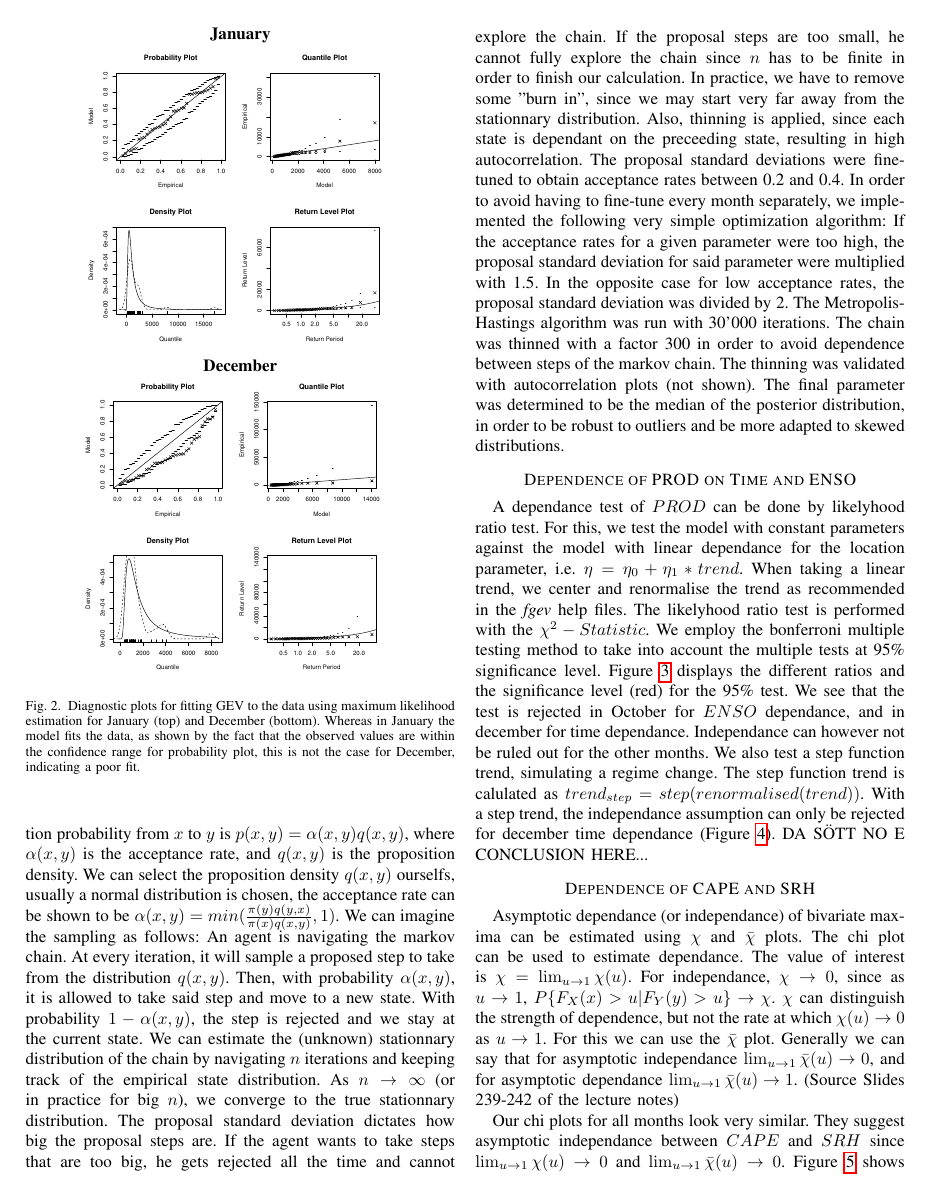
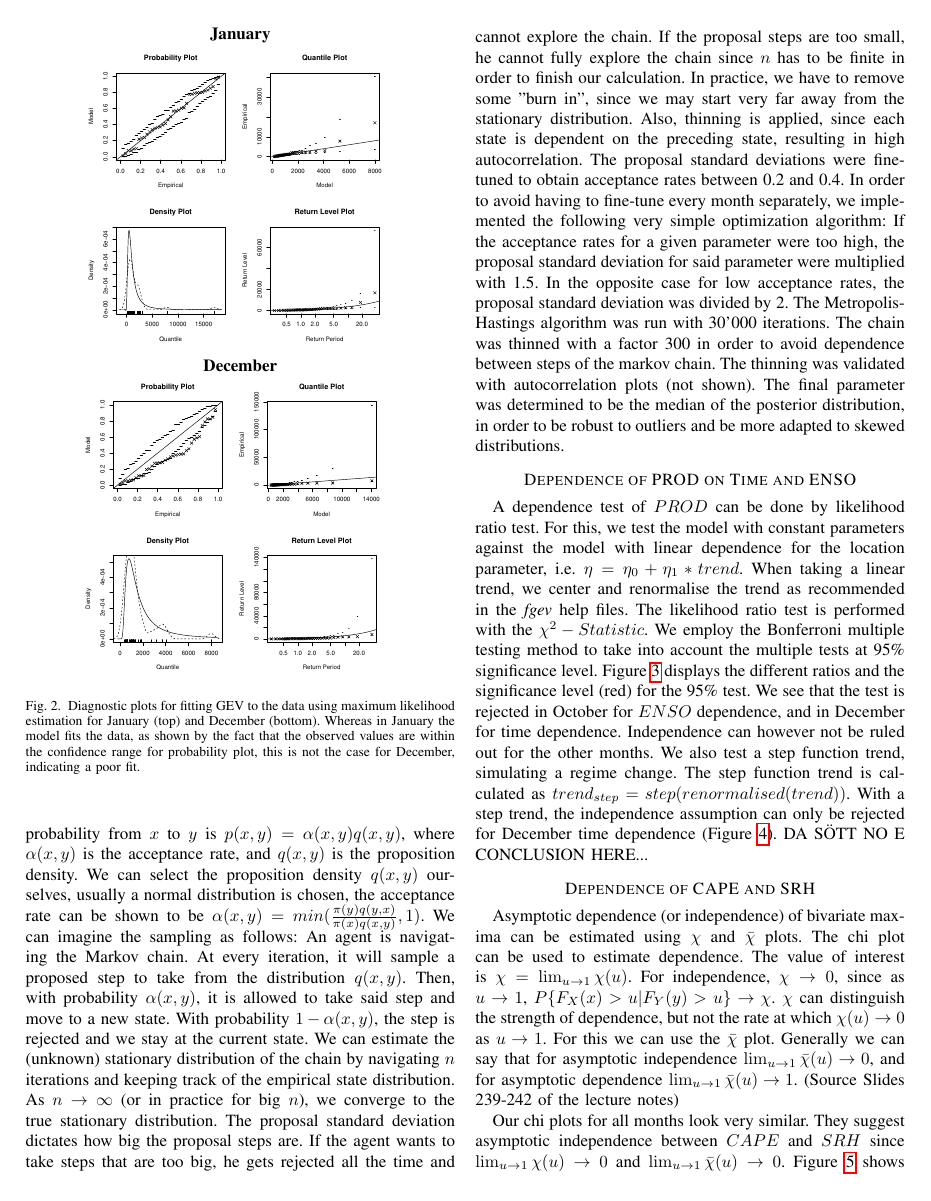
Before and after one commit to yvesrychener/Extreme_wind_analysis, a LaTeX paper (report/report_project.tex): page 2 of 4. Compiled offline with pdfLaTeX.

Commit message:
Spelling correction

```diff
--- a/report/report_project.tex
+++ b/report/report_project.tex
@@ -61,18 +61,18 @@ First, we fitted the values using maximum likelihood estimation. Fitting was don
 \par
 
 \par
-Then, we fitted the values using the Metropolis-Hastings algorithm. As a prior for the three parameters, a normal distribution with mean zero and a diagonal covariance matrix $\Sigma$ was used.
-Here, we will give an intuitive explanation of the Metropolis-Hastings algorithm, for a more detailed and mathematically rigurous explanation, please refer to the MCMC slides on the course Moodle.
-This algorithm creates a markov chain with stationnary distribution $\pi(x)$, where $\pi(x)$ is also the desired distribution of the parameters of our model. The transition probability from $x$ to $y$ is $p(x,y)=\alpha(x,y) q(x,y)$, where $\alpha(x,y)$ is the acceptance rate, and $q(x,y)$ is the proposition density. We can select the proposition density $q(x,y)$ ourselfs, usually a normal distribution is chosen, the acceptance rate can be shown to be $\alpha(x,y)=min(\frac{\pi(y) q(y,x)}{\pi(x) q(x,y)},1)$.
+Then, we fitted the values using the Metropolis-Hastings algorithm. As a prior for the three parameters, a normal distribution with mean zero and a diagonal covariance matrix was used.
+Here, we will give an intuitive explanation of the Metropolis-Hastings algorithm; for a more detailed and mathematically rigorous explanation, please refer to slides 82-86 of the course slides.
+This algorithm creates a Markov chain with stationary distribution $\pi(x)$, where $\pi(x)$ is also the desired distribution of the parameters of our model. The transition probability from $x$ to $y$ is $p(x,y)=\alpha(x,y) q(x,y)$, where $\alpha(x,y)$ is the acceptance rate, and $q(x,y)$ is the proposition density. We can select the proposition density $q(x,y)$ ourselves, usually a normal distribution is chosen, the acceptance rate can be shown to be $\alpha(x,y)=min(\frac{\pi(y) q(y,x)}{\pi(x) q(x,y)},1)$.
 We can imagine the sampling as follows:
-An agent is navigating the markov chain. At every iteration, it will sample a proposed step to take from the distribution $q(x,y)$. Then, with probability $\alpha(x,y)$, it is allowed to take said step and move to a new state. With probability $1-\alpha(x,y)$, the step is rejected and we stay at the current state. We can estimate the (unknown) stationnary distribution of the chain by navigating $n$ iterations and keeping track of the empirical state distribution. As $n \to \infty$ (or in practice for big $n$), we converge to the true stationnary distribution. The proposal standard deviation dictates how big the proposal steps are. If the agent wants to take steps that are too big, he gets rejected all the time and cannot explore the chain. If the proposal steps are too small, he cannot fully explore the chain since $n$ has to be finite in order to finish our calculation.
-In practice, we have to remove some "burn in", since we may start very far away from the stationnary distribution. Also, thinning is applied, since each state is dependant on the preceeding state, resulting in high autocorrelation.
+An agent is navigating the Markov chain. At every iteration, it will sample a proposed step to take from the distribution $q(x,y)$. Then, with probability $\alpha(x,y)$, it is allowed to take said step and move to a new state. With probability $1-\alpha(x,y)$, the step is rejected and we stay at the current state. We can estimate the (unknown) stationary distribution of the chain by navigating $n$ iterations and keeping track of the empirical state distribution. As $n \to \infty$ (or in practice for big $n$), we converge to the true stationary distribution. The proposal standard deviation dictates how big the proposal steps are. If the agent wants to take steps that are too big, he gets rejected all the time and cannot explore the chain. If the proposal steps are too small, he cannot fully explore the chain since $n$ has to be finite in order to finish our calculation.
+In practice, we have to remove some "burn in", since we may start very far away from the stationary distribution. Also, thinning is applied, since each state is dependent on the preceding state, resulting in high autocorrelation.
 The proposal standard deviations were fine-tuned to obtain acceptance rates between 0.2 and 0.4. In order to avoid having to fine-tune every month separately, we implemented the following very simple optimization algorithm: If the acceptance rates for a given parameter were too high, the proposal standard deviation for said parameter were multiplied with 1.5. In the opposite case for low acceptance rates, the proposal standard deviation was divided by 2. The Metropolis-Hastings algorithm was run with 30'000 iterations. The chain was thinned with a factor 300 in order to avoid dependence between steps of the markov chain. The thinning was validated with autocorrelation plots (not shown). The final parameter was determined to be the median of the posterior distribution, in order to be robust to outliers and be more adapted to skewed distributions.
 \par
 
 
 \section*{Dependence of PROD on Time and ENSO}
-A dependance test of $PROD$ can be done by likelyhood ratio test. For this, we test the model with constant parameters against the model with linear dependance for the location parameter, i.e. $\eta = \eta_0 + \eta_1*trend$. When taking a linear trend, we center and renormalise the trend  as recommended in the \textit{fgev} help files. The likelyhood ratio test is performed with the $\chi^2-Statistic$. We employ the bonferroni multiple testing method to take into account the multiple tests at 95\% significance level. Figure \ref{fig:dependance_test} displays the different ratios and the significance level (red) for the 95\% test. We see that the test is rejected in October for $ENSO$ dependance, and in december for time dependance. Independance can however not be ruled out for the other months. We also test a step function trend, simulating a regime change. The step function trend is calulated as $trend_{step} = step(renormalised(trend))$. With a step trend, the independance assumption can only be rejected for december time dependance (Figure \ref{fig:dependance_test_step}).
+A dependence test of $PROD$ can be done by likelihood ratio test. For this, we test the model with constant parameters against the model with linear dependence for the location parameter, i.e. $\eta = \eta_0 + \eta_1*trend$. When taking a linear trend, we center and renormalise the trend  as recommended in the \textit{fgev} help files. The likelihood ratio test is performed with the $\chi^2-Statistic$. We employ the Bonferroni multiple testing method to take into account the multiple tests at 95\% significance level. Figure \ref{fig:dependance_test} displays the different ratios and the significance level (red) for the 95\% test. We see that the test is rejected in October for $ENSO$ dependence, and in December for time dependence. Independence can however not be ruled out for the other months. We also test a step function trend, simulating a regime change. The step function trend is calculated as $trend_{step} = step(renormalised(trend))$. With a step trend, the independence assumption can only be rejected for December time dependence (Figure \ref{fig:dependance_test_step}).
 DA SÖTT NO E CONCLUSION HERE...
 
 \begin{figure}
@@ -92,9 +92,9 @@ DA SÖTT NO E CONCLUSION HERE...
 \end{figure}
 
 \section*{Dependence of CAPE and SRH}
-Asymptotic dependance (or independance) of bivariate maxima can be estimated using $\chi$ and $\bar{\chi}$ plots. The chi plot can be used to estimate dependance. The value of interest is $\chi = \lim_{u \to 1} \chi(u)$. For independance, $\chi \to 0$, since as $u \to 1$, $P\{F_X(x)>u | F_Y(y)>u\} \to \chi$. $\chi$ can distinguish the strength of dependence, but not the rate at which $\chi(u) \to 0$ as $u \to 1$. For this we can use the $\bar{\chi}$ plot. Generally we can say that for asymptotic independance $\lim_{u \to 1} \bar{\chi}(u) \to 0$, and for asymptotic dependance $\lim_{u \to 1} \bar{\chi}(u) \to 1$. (Source Slides 239-242 of the lecture notes)
+Asymptotic dependence (or independence) of bivariate maxima can be estimated using $\chi$ and $\bar{\chi}$ plots. The chi plot can be used to estimate dependence. The value of interest is $\chi = \lim_{u \to 1} \chi(u)$. For independence, $\chi \to 0$, since as $u \to 1$, $P\{F_X(x)>u | F_Y(y)>u\} \to \chi$. $\chi$ can distinguish the strength of dependence, but not the rate at which $\chi(u) \to 0$ as $u \to 1$. For this we can use the $\bar{\chi}$ plot. Generally we can say that for asymptotic independence $\lim_{u \to 1} \bar{\chi}(u) \to 0$, and for asymptotic dependence $\lim_{u \to 1} \bar{\chi}(u) \to 1$. (Source Slides 239-242 of the lecture notes)
 \par
-Our chi plots for all months look very similar. They suggest asymptotic independance between $CAPE$ and $SRH$ since $\lim_{u \to 1} \chi(u) \to 0$ and $\lim_{u \to 1} \bar{\chi}(u) \to 0$. Figure \ref{fig:cape_srh_chi} shows to represantative examples of the chi plots, for May and November.
+Our chi plots for all months look very similar. They suggest asymptotic independence between $CAPE$ and $SRH$ since $\lim_{u \to 1} \chi(u) \to 0$ and $\lim_{u \to 1} \bar{\chi}(u) \to 0$. Figure \ref{fig:cape_srh_chi} shows to represantative examples of the chi plots, for May and November.
 
 \begin{figure}
 	\centering
```
Also changed, not shown: report/report_project.tex (12 more changed lines).
